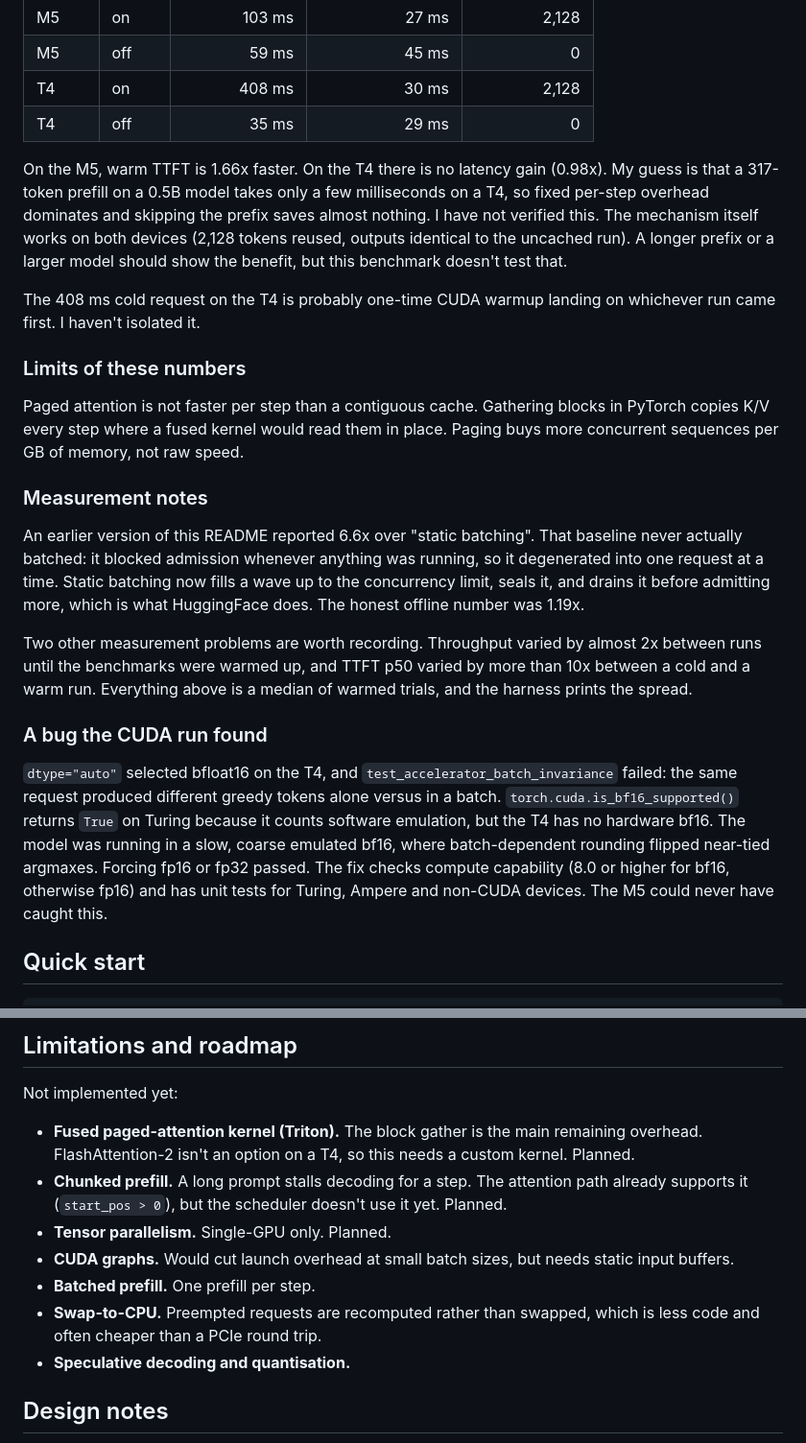
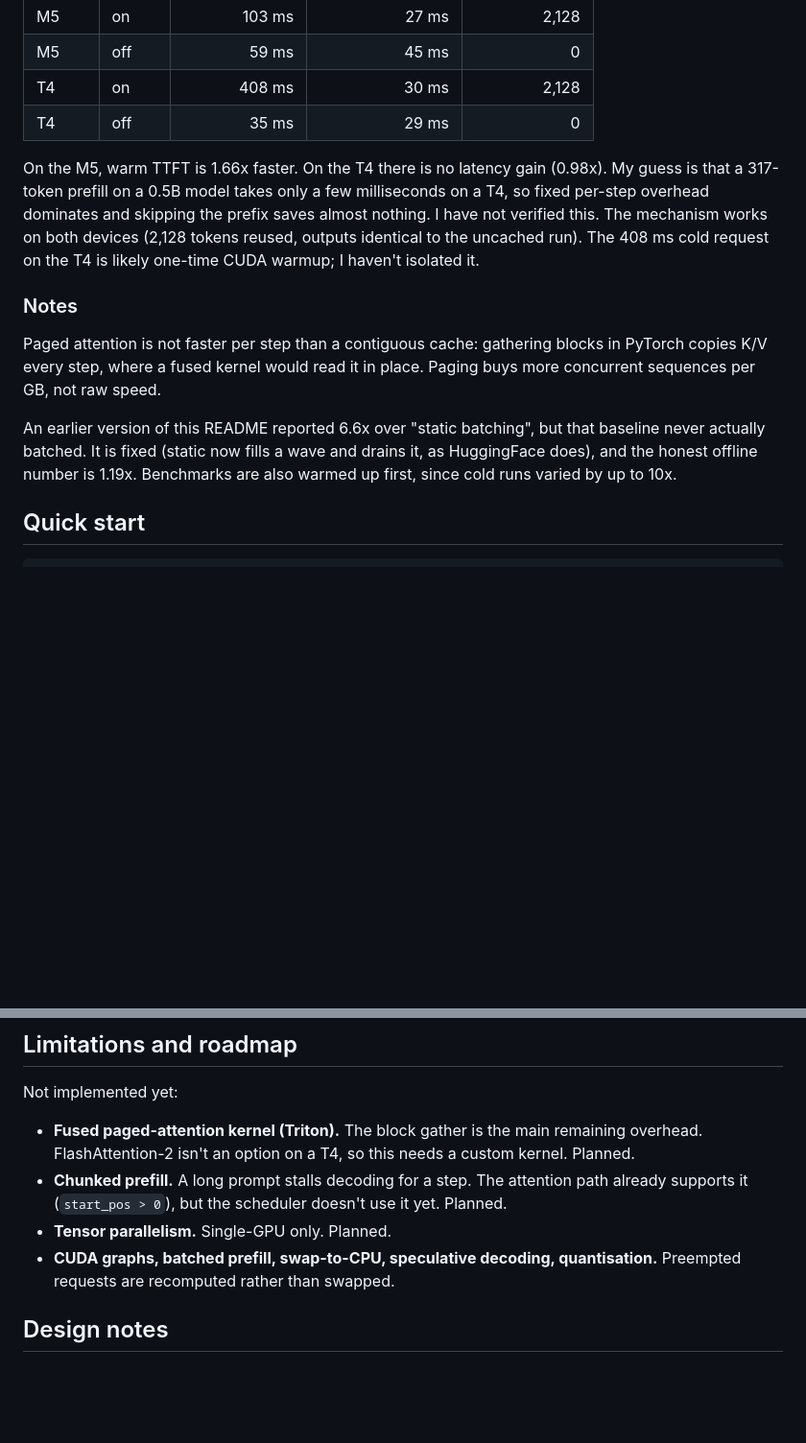
Before and after one commit to Aayush121202/mini-vllm, a Markdown page: README.md, 2 parts joined by grey strips. Shown at 96% size. GitHub-like rendering; blank space fills up the shorter version.

Commit message:
Add T4 results, tighten README

```diff
--- a/README.md
+++ b/README.md
@@ -83,23 +83,13 @@ There is no gap at one slot (nothing to batch) or at 64 (every request fits in o
 | T4 | on | 408 ms | 30 ms | 2,128 |
 | T4 | off | 35 ms | 29 ms | 0 |
 
-On the M5, warm TTFT is 1.66x faster. On the T4 there is no latency gain (0.98x). My guess is that a 317-token prefill on a 0.5B model takes only a few milliseconds on a T4, so fixed per-step overhead dominates and skipping the prefix saves almost nothing. I have not verified this. The mechanism itself works on both devices (2,128 tokens reused, outputs identical to the uncached run). A longer prefix or a larger model should show the benefit, but this benchmark doesn't test that.
+On the M5, warm TTFT is 1.66x faster. On the T4 there is no latency gain (0.98x). My guess is that a 317-token prefill on a 0.5B model takes only a few milliseconds on a T4, so fixed per-step overhead dominates and skipping the prefix saves almost nothing. I have not verified this. The mechanism works on both devices (2,128 tokens reused, outputs identical to the uncached run). The 408 ms cold request on the T4 is likely one-time CUDA warmup; I haven't isolated it.
 
-The 408 ms cold request on the T4 is probably one-time CUDA warmup landing on whichever run came first. I haven't isolated it.
+### Notes
 
-### Limits of these numbers
+Paged attention is not faster per step than a contiguous cache: gathering blocks in PyTorch copies K/V every step, where a fused kernel would read it in place. Paging buys more concurrent sequences per GB, not raw speed.
 
-Paged attention is not faster per step than a contiguous cache. Gathering blocks in PyTorch copies K/V every step where a fused kernel would read them in place. Paging buys more concurrent sequences per GB of memory, not raw speed.
-
-### Measurement notes
-
-An earlier version of this README reported 6.6x over "static batching". That baseline never actually batched: it blocked admission whenever anything was running, so it degenerated into one request at a time. Static batching now fills a wave up to the concurrency limit, seals it, and drains it before admitting more, which is what HuggingFace does. The honest offline number was 1.19x.
-
-Two other measurement problems are worth recording. Throughput varied by almost 2x between runs until the benchmarks were warmed up, and TTFT p50 varied by more than 10x between a cold and a warm run. Everything above is a median of warmed trials, and the harness prints the spread.
-
-### A bug the CUDA run found
-
-`dtype="auto"` selected bfloat16 on the T4, and `test_accelerator_batch_invariance` failed: the same request produced different greedy tokens alone versus in a batch. `torch.cuda.is_bf16_supported()` returns `True` on Turing because it counts software emulation, but the T4 has no hardware bf16. The model was running in a slow, coarse emulated bf16, where batch-dependent rounding flipped near-tied argmaxes. Forcing fp16 or fp32 passed. The fix checks compute capability (8.0 or higher for bf16, otherwise fp16) and has unit tests for Turing, Ampere and non-CUDA devices. The M5 could never have caught this.
+An earlier version of this README reported 6.6x over "static batching", but that baseline never actually batched. It is fixed (static now fills a wave and drains it, as HuggingFace does), and the honest offline number is 1.19x. Benchmarks are also warmed up first, since cold runs varied by up to 10x.
 
 ## Quick start
 
@@ -172,10 +162,7 @@ Not implemented yet:
 - **Fused paged-attention kernel (Triton).** The block gather is the main remaining overhead. FlashAttention-2 isn't an option on a T4, so this needs a custom kernel. Planned.
 - **Chunked prefill.** A long prompt stalls decoding for a step. The attention path already supports it (`start_pos > 0`), but the scheduler doesn't use it yet. Planned.
 - **Tensor parallelism.** Single-GPU only. Planned.
-- **CUDA graphs.** Would cut launch overhead at small batch sizes, but needs static input buffers.
-- **Batched prefill.** One prefill per step.
-- **Swap-to-CPU.** Preempted requests are recomputed rather than swapped, which is less code and often cheaper than a PCIe round trip.
-- **Speculative decoding and quantisation.**
+- **CUDA graphs, batched prefill, swap-to-CPU, speculative decoding, quantisation.** Preempted requests are recomputed rather than swapped.
 
 ## Design notes
 
```
